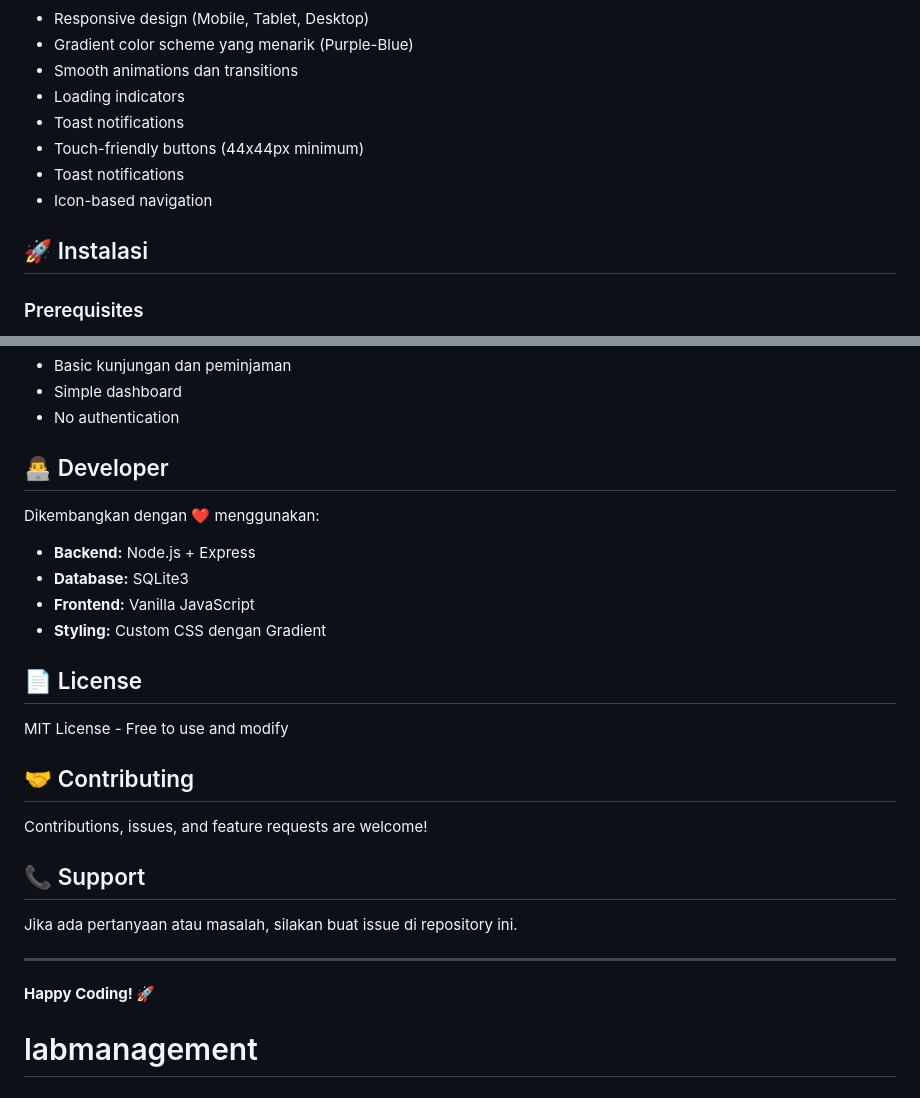
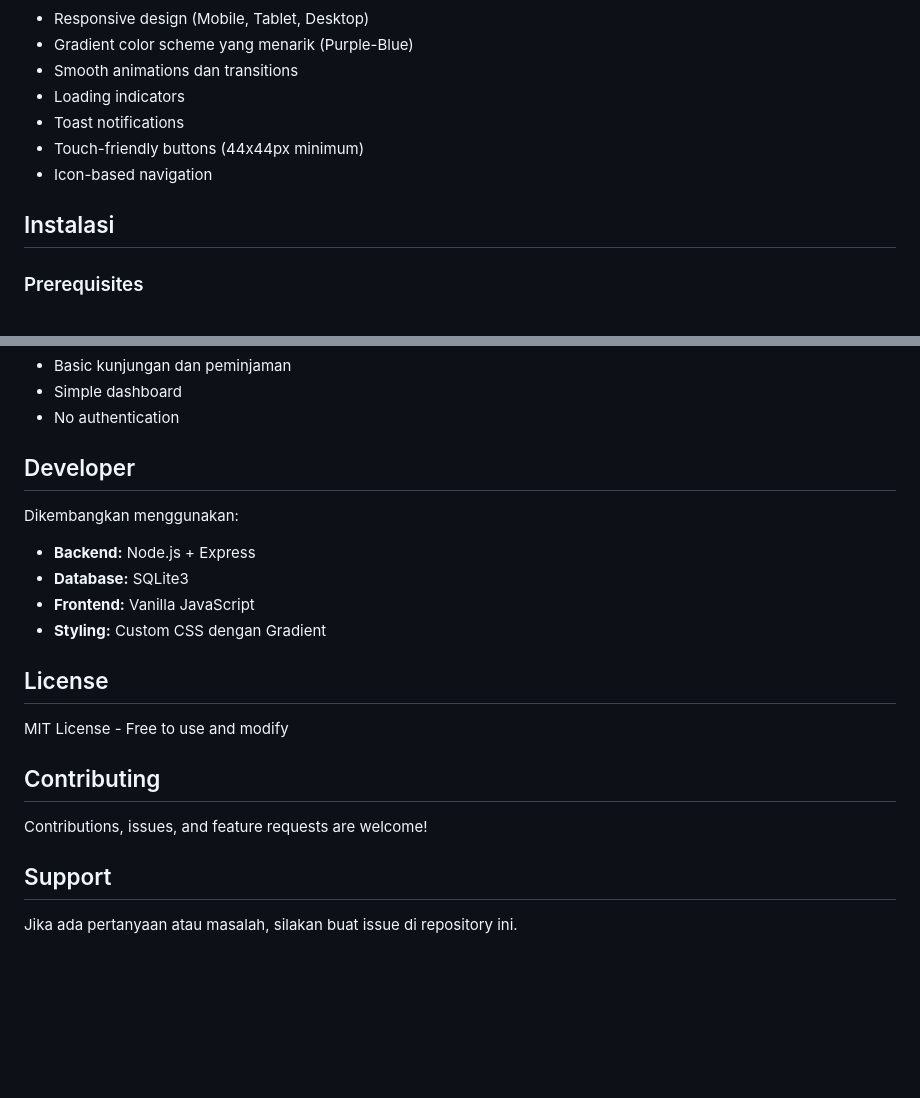
Before and after one commit to sifah771166-cloud/labmanagement, a Markdown page: README.md, 2 parts joined by grey strips. Drawn GitHub-style; blank space fills up the shorter version.

```diff
--- a/README.md
+++ b/README.md
@@ -66,10 +68,9 @@ Sistem manajemen laboratorium untuk monitoring kunjungan dan peminjaman barang d
 - Loading indicators
 - Toast notifications
 - Touch-friendly buttons (44x44px minimum)
-- Toast notifications
 - Icon-based navigation
 
-## 🚀 Instalasi
+## Instalasi
 
 ### Prerequisites
 - Node.js (v14 atau lebih baru)
@@ -309,27 +310,22 @@ npm start
 - Simple dashboard
 - No authentication
 
-## 👨‍💻 Developer
+## Developer
 
-Dikembangkan dengan ❤️ menggunakan:
+Dikembangkan menggunakan:
 - **Backend:** Node.js + Express
 - **Database:** SQLite3
 - **Frontend:** Vanilla JavaScript
 - **Styling:** Custom CSS dengan Gradient
 
-## 📄 License
+## License
 
 MIT License - Free to use and modify
 
-## 🤝 Contributing
+## Contributing
 
 Contributions, issues, and feature requests are welcome!
 
-## 📞 Support
+## Support
 
 Jika ada pertanyaan atau masalah, silakan buat issue di repository ini.
-
----
-
-**Happy Coding! 🚀**
-# labmanagement
```
Also changed, not shown: other parts of README.md (+31 -29 lines).
